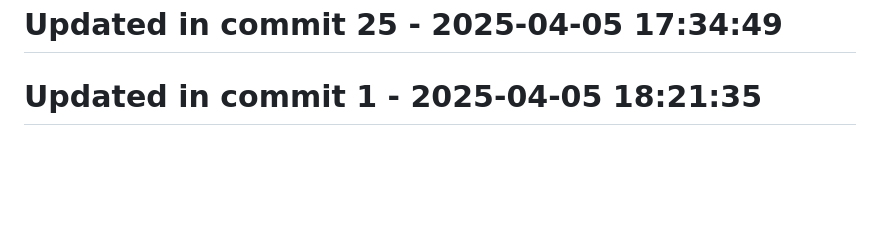
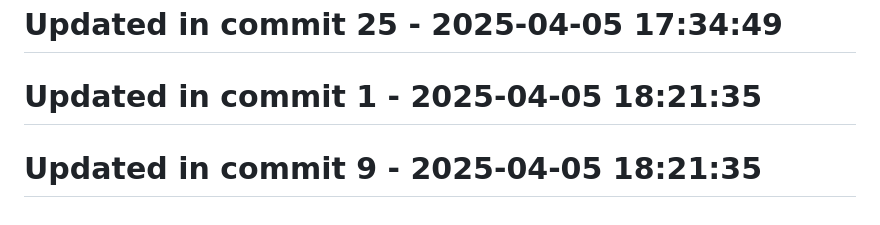
Before and after one commit to llamasearchai/llamalaw, a Markdown page: README.md, the part around the change. Rendered like a GitHub page; blank space fills up the shorter version.

```diff
--- a/README.md
+++ b/README.md
@@ -286,3 +286,5 @@ MIT License
 # Updated in commit 25 - 2025-04-05 17:34:49
 
 # Updated in commit 1 - 2025-04-05 18:21:35
+
+# Updated in commit 9 - 2025-04-05 18:21:35
```
